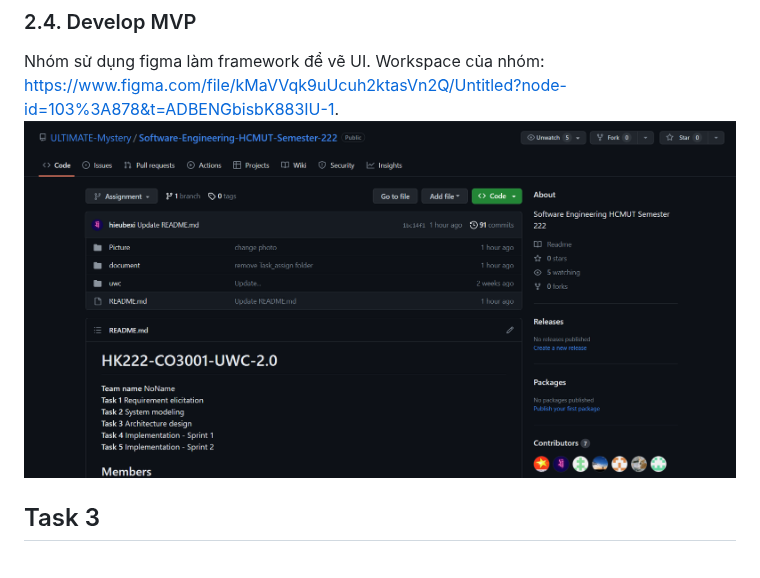
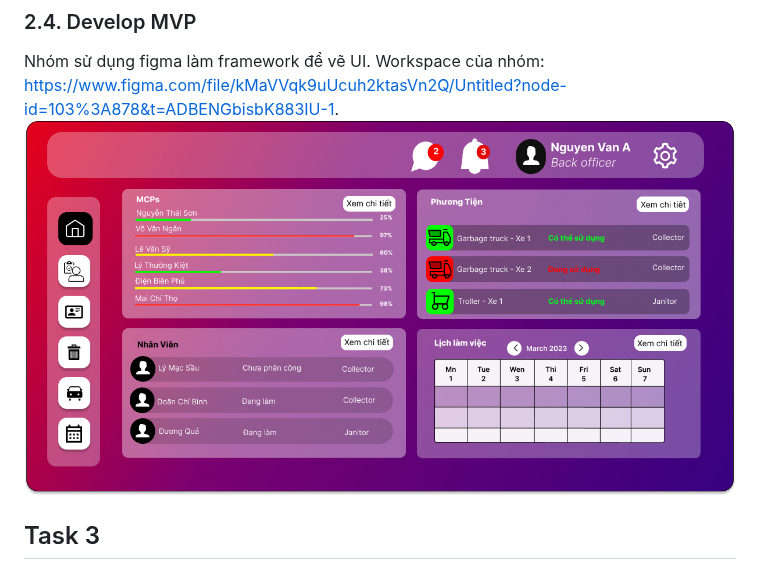
Before and after one commit to ULTIMATE-Mystery/Software-Engineering-HCMUT-Semester-222, a Markdown page: README.md, the part around the change. Drawn GitHub-style.

```diff
--- a/README.md
+++ b/README.md
@@ -407,7 +407,7 @@ Tầng view được sử dụng để kiểm soát logic toàn bộ giao diện
 - BackOfficerManageView: Model thể hiện giao diện người dùng có các phương thức như: showWorkerList(): để hiển thị danh sách nhân viên, showWorKerInfo(): để hiện thị thông tin của nhân viên, hay showSelectWorker(): hiển thị nhân viên được chọn,...
 ### 2.4. Develop MVP
 Nhóm sử dụng figma làm framework để vẽ UI. Workspace của nhóm: https://www.figma.com/file/kMaVVqk9uUcuh2ktasVn2Q/Untitled?node-id=103%3A878&t=ADBENGbisbK883IU-1.
-![Giao diện trang chủ](/Picture/Home_page.png)
+![Giao diện trang chủ](/Picture/HomepageUI.png)
 ## Task 3
 ### 3.1 Layered Architecture
 ####  Introduction
```
